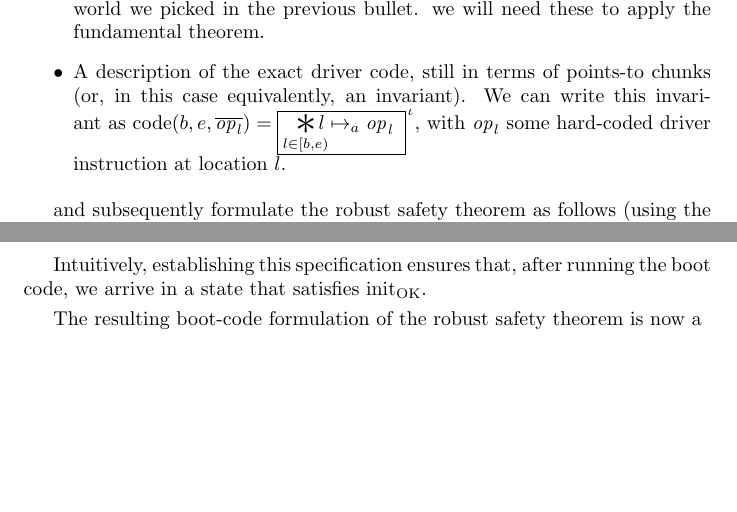
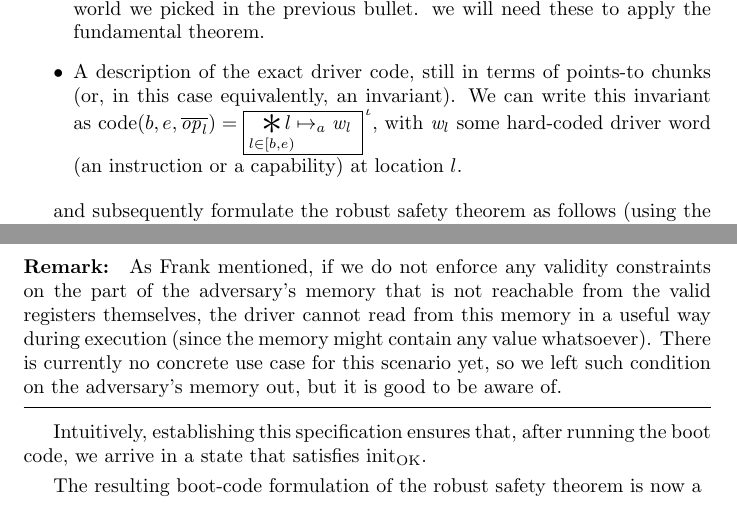
Before and after one commit to logsem/cerise, a LaTeX document (capability-notes/driver-notes/main.tex): two parts of pages 11 and 13 of 17, joined at a grey line, cut so that both start at the same text, the shorter picture padded with empty space. Compiled offline with pdfLaTeX.

Commit message:
Added comment by Frank

```diff
--- a/capability-notes/driver-notes/main.tex
+++ b/capability-notes/driver-notes/main.tex
@@ -690,8 +690,8 @@ do the same for the semantic bootspec):
   need these to apply the fundamental theorem.
 \item A description of the exact driver code, still in terms of points-to chunks
   (or, in this case equivalently, an invariant). We can write this invariant as
-      $\driverC(b,e,\overline{\V{op}_l}) = \knowInv{\iota}{\bigast{l \in [b,e)}{l \mapsto_{a} \mathit{\V{op}_l}}}$, with $\V{op}_l$
-      some hard-coded driver instruction at location $l$.
+      $\driverC(b,e,\overline{\V{op}_l}) = \knowInv{\iota}{\bigast{l \in [b,e)}{l \mapsto_{a} \mathit{\V{w}_l}}}$, with $\V{w}_l$
+      some hard-coded driver word (an instruction or a capability) at location $l$.
 \end{itemize}
 
 
@@ -807,6 +807,14 @@ Then, the syntactic specification for the boot code that we have to prove is sta
   \end{array}
   \end{array}
 \]
+
+\begin{remark}
+As Frank mentioned, if we do not enforce any validity constraints on the part of the adversary's memory that is not reachable
+from the valid registers themselves, the driver cannot read from this memory in
+a useful way during execution (since the memory might contain any value whatsoever).
+There is currently no concrete use case for this scenario yet, so we left such
+condition on the adversary's memory out, but it is good to be aware of.
+\end{remark}
 
 Intuitively, establishing this specification ensures that, after running the
 boot code, we arrive in a state that satisfies $\initOKo$.
```
Also changed, not shown: capability-notes/driver-notes/main.tex (2 more changed lines).
